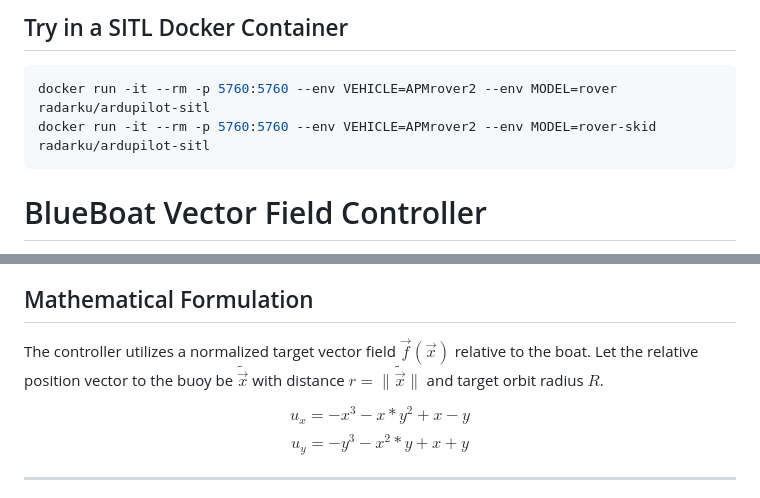
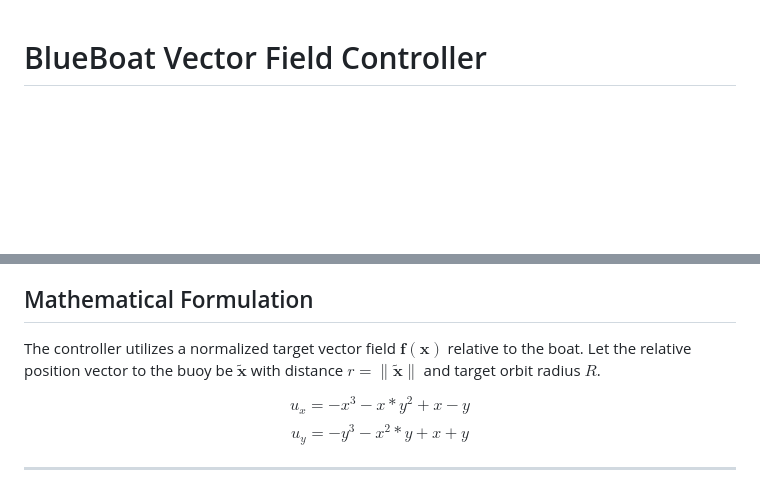
Before and after one commit to Teusner/BlueBoat, a Markdown page: README.md, 2 parts joined by grey strips. Rendered like a GitHub page; blank space fills up the shorter version.

````diff
--- a/README.md
+++ b/README.md
@@ -1,13 +1,3 @@
-
-## Try in a SITL Docker Container
-
-```bash
-docker run -it --rm -p 5760:5760 --env VEHICLE=APMrover2 --env MODEL=rover radarku/ardupilot-sitl
-docker run -it --rm -p 5760:5760 --env VEHICLE=APMrover2 --env MODEL=rover-skid radarku/ardupilot-sitl
-```
-
-
-
 # BlueBoat Vector Field Controller
 
 A custom BlueOS Docker extension designed to control a Blue Robotics BlueBoat (or any ArduRover skid-steering vehicle) using a Lyapunov-stable vector field.
@@ -23,7 +13,7 @@ Developed at ENSTA Brest.
 * **BlueOS Native:** Packaged with required BlueOS Docker labels for automatic sidebar integration and host network permissions.
 
 ## Mathematical Formulation
-The controller utilizes a normalized target vector field $\vec{f}(\vec{x})$ relative to the boat. Let the relative position vector to the buoy be $\tilde{\vec{x}}$ with distance $r = \|\tilde{\vec{x}}\|$ and target orbit radius $R$.
+The controller utilizes a normalized target vector field $\mathbf{f}(\mathbf{x})$ relative to the boat. Let the relative position vector to the buoy be $\tilde{\mathbf{x}}$ with distance $r = \|\tilde{\mathbf{x}}\|$ and target orbit radius $R$.
 
 $$u_x= - x^3 - x * y^2 + x - y$$
 $$u_y= - y^3 - x^2 * y + x + y$$
````
